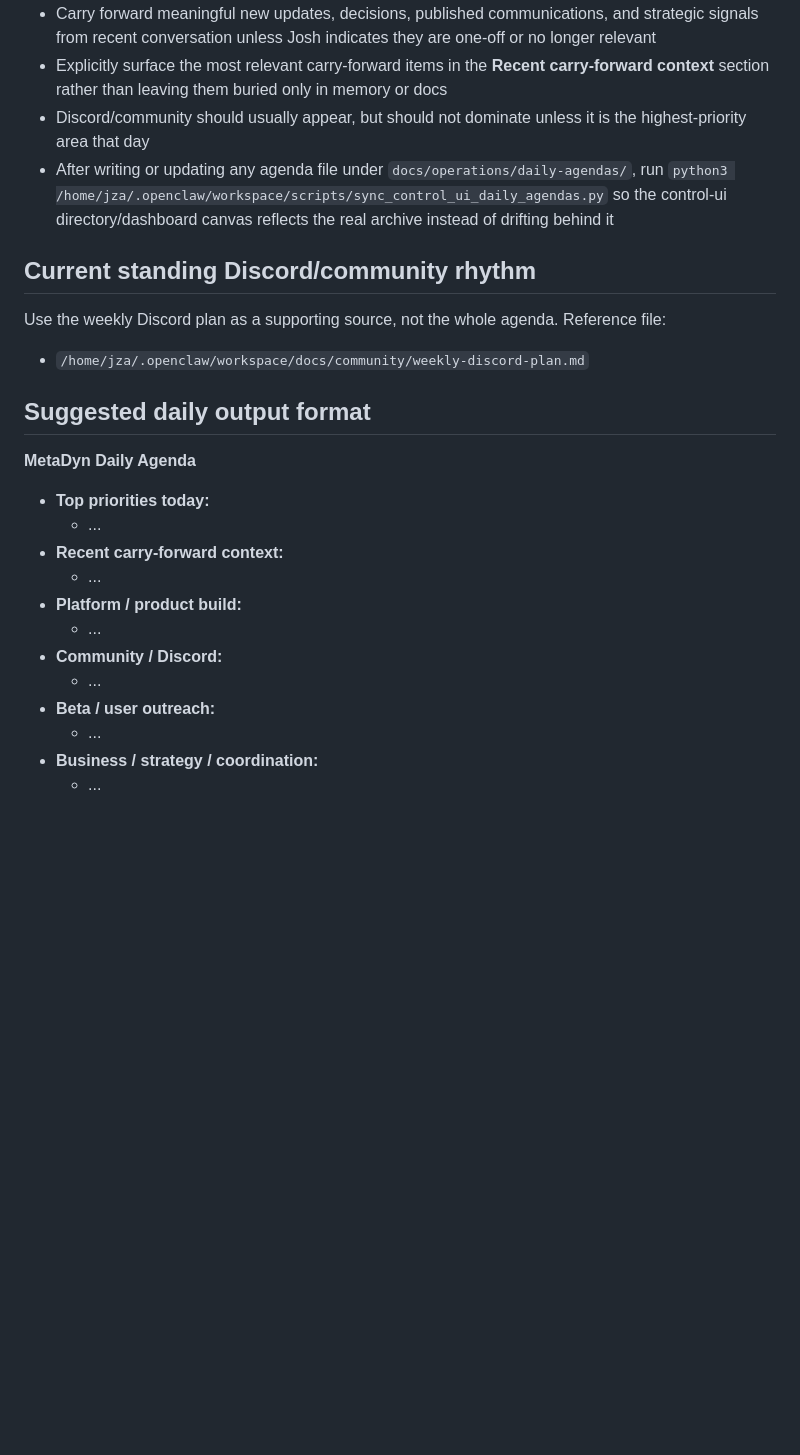
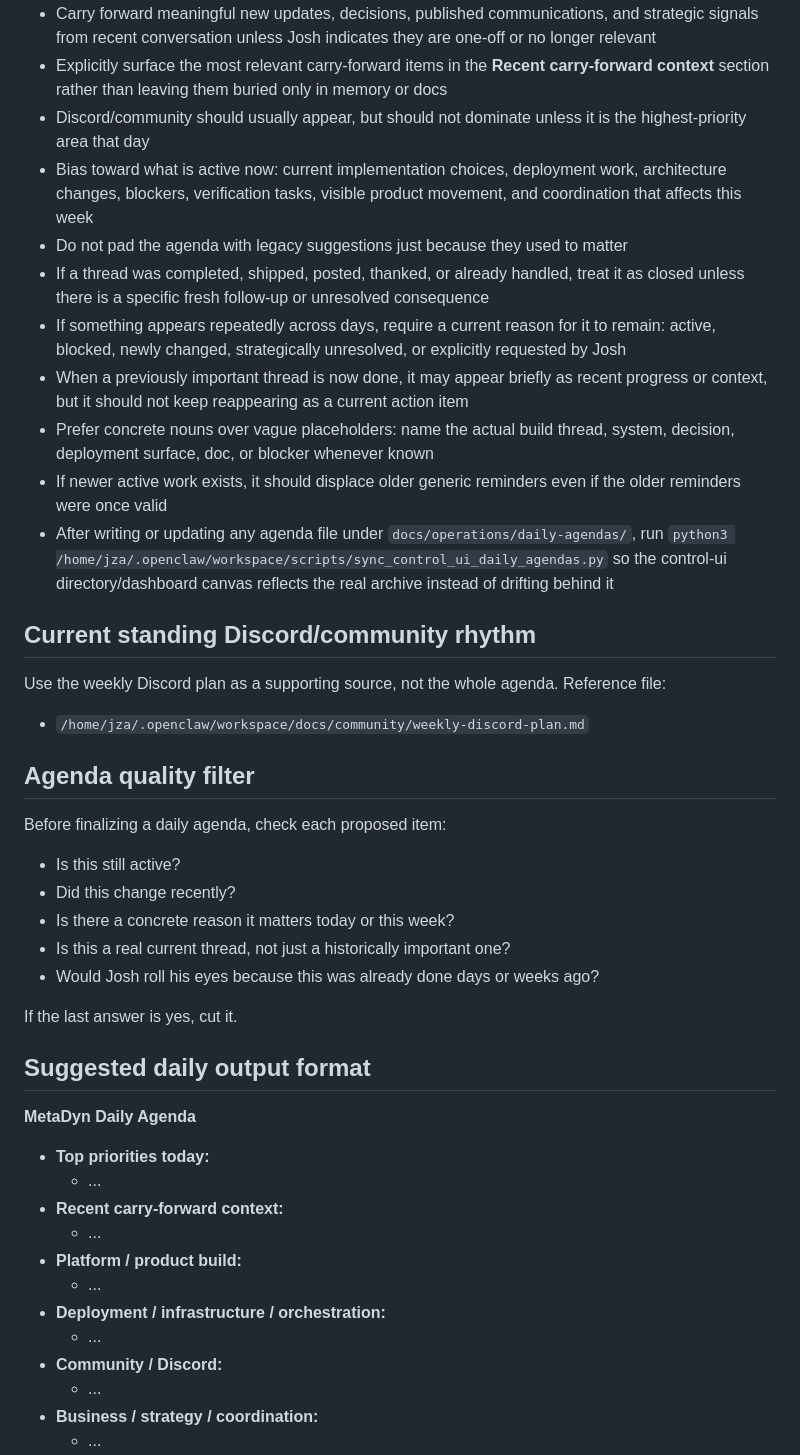
Before and after one commit to MetaDyn/Jen, a Markdown page: docs/operations/metadyn-daily-agenda-framework.md, the part around one of its changes. GitHub-like rendering; blank space fills up the shorter version.

```diff
--- a/docs/operations/metadyn-daily-agenda-framework.md
+++ b/docs/operations/metadyn-daily-agenda-framework.md
@@ -58,12 +65,29 @@ When generating the daily agenda:
 - Carry forward meaningful new updates, decisions, published communications, and strategic signals from recent conversation unless Josh indicates they are one-off or no longer relevant
 - Explicitly surface the most relevant carry-forward items in the **Recent carry-forward context** section rather than leaving them buried only in memory or docs
 - Discord/community should usually appear, but should not dominate unless it is the highest-priority area that day
+- Bias toward what is active now: current implementation choices, deployment work, architecture changes, blockers, verification tasks, visible product movement, and coordination that affects this week
+- Do not pad the agenda with legacy suggestions just because they used to matter
+- If a thread was completed, shipped, posted, thanked, or already handled, treat it as closed unless there is a specific fresh follow-up or unresolved consequence
+- If something appears repeatedly across days, require a current reason for it to remain: active, blocked, newly changed, strategically unresolved, or explicitly requested by Josh
+- When a previously important thread is now done, it may appear briefly as recent progress or context, but it should not keep reappearing as a current action item
+- Prefer concrete nouns over vague placeholders: name the actual build thread, system, decision, deployment surface, doc, or blocker whenever known
+- If newer active work exists, it should displace older generic reminders even if the older reminders were once valid
 - After writing or updating any agenda file under `docs/operations/daily-agendas/`, run `python3 /home/jza/.openclaw/workspace/scripts/sync_control_ui_daily_agendas.py` so the control-ui directory/dashboard canvas reflects the real archive instead of drifting behind it
 
 ## Current standing Discord/community rhythm
 Use the weekly Discord plan as a supporting source, not the whole agenda.
 Reference file:
 - `/home/jza/.openclaw/workspace/docs/community/weekly-discord-plan.md`
+
+## Agenda quality filter
+Before finalizing a daily agenda, check each proposed item:
+- Is this still active?
+- Did this change recently?
+- Is there a concrete reason it matters today or this week?
+- Is this a real current thread, not just a historically important one?
+- Would Josh roll his eyes because this was already done days or weeks ago?
+
+If the last answer is yes, cut it.
 
 ## Suggested daily output format
 
@@ -74,9 +98,9 @@ Reference file:
   - ...
 - **Platform / product build:**
   - ...
+- **Deployment / infrastructure / orchestration:**
+  - ...
 - **Community / Discord:**
-  - ...
-- **Beta / user outreach:**
   - ...
 - **Business / strategy / coordination:**
   - ...
```
Also changed, not shown: other parts of docs/operations/metadyn-daily-agenda-framework.md (+15 -8 lines), 1 other file.
